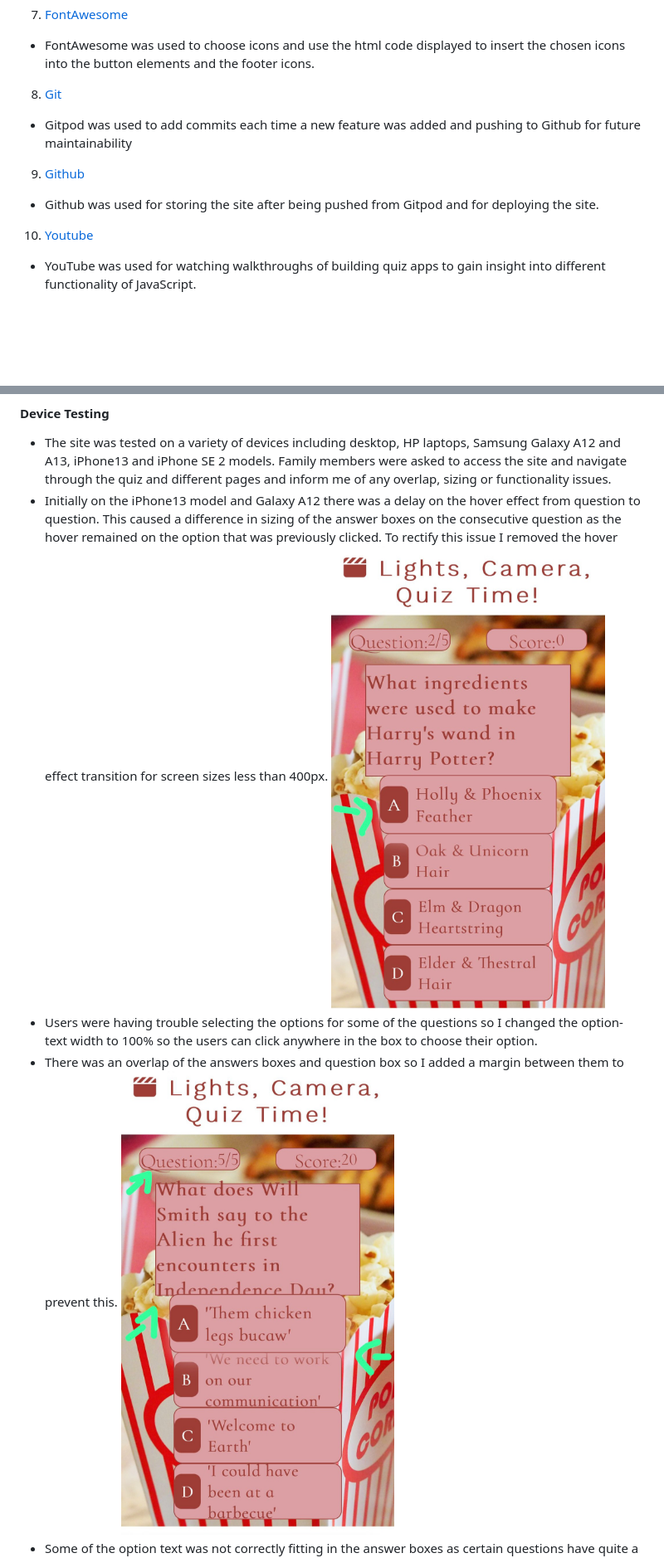
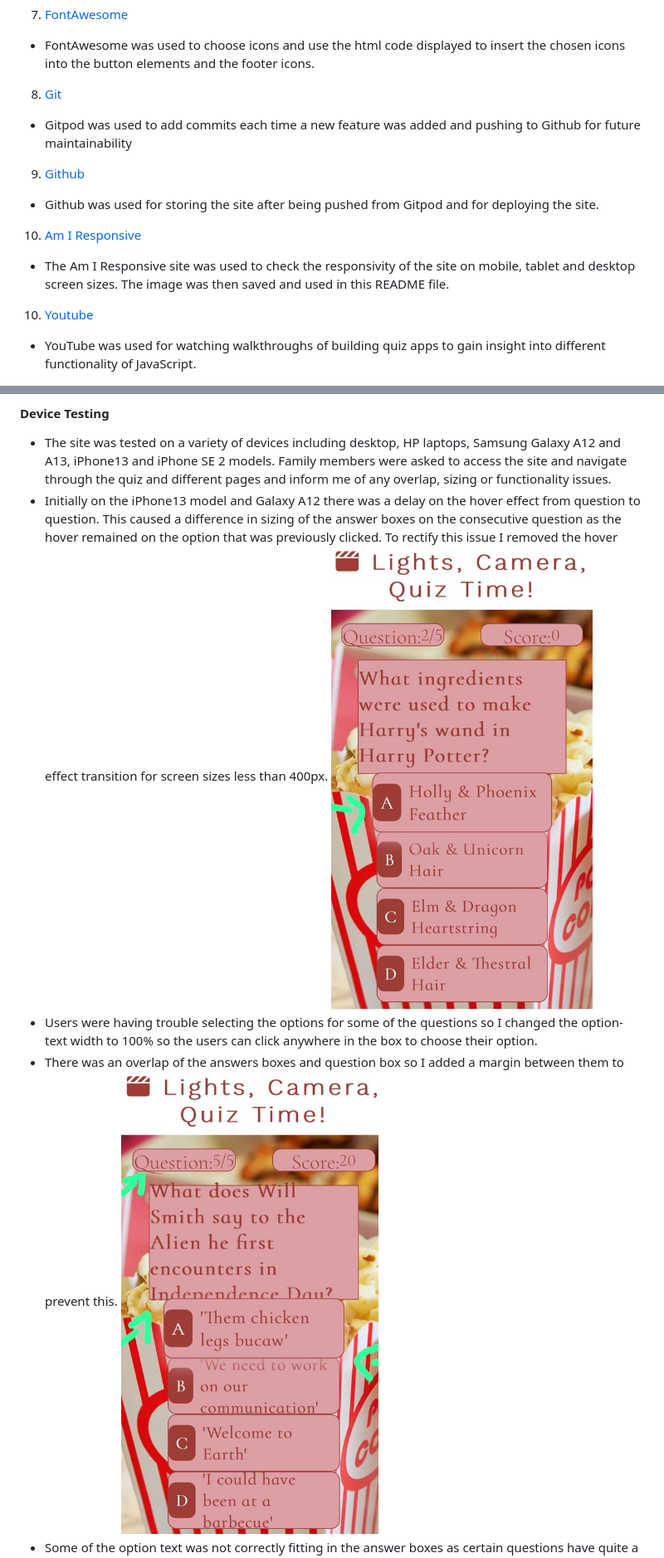
Before and after one commit to Code-Institute-Submissions/lights-camera-quiz-time, a Markdown page: README.md, 2 parts joined by grey strips. Shown: that part at 83% size. Rendered like a GitHub page; pictures changed too: assets/images/user-test-hover.jpg, assets/images/user-test-overlap.jpg; blank space fills up the shorter version.

Commit message:
Docs: Add Am I responsive to README

```diff
--- a/README.md
+++ b/README.md
@@ -93,4 +93,6 @@ The high scores screen displays the top 5 results including the score and the us
 - Github was used for storing the site after being pushed from Gitpod and for deploying the site.
+10. [Am I Responsive](https://ui.dev/amiresponsive)
+- The Am I Responsive site was used to check the responsivity of the site on mobile, tablet and desktop screen sizes. The image was then saved and used in this README file.
 10. [Youtube](https://www.youtube.com/)
 - YouTube was used for watching walkthroughs of building quiz apps to gain insight into different functionality of JavaScript.
 
```
Also changed, not shown: other parts of README.md (+2 -2 lines), assets/images/user-test-answer-box-size.jpg.
